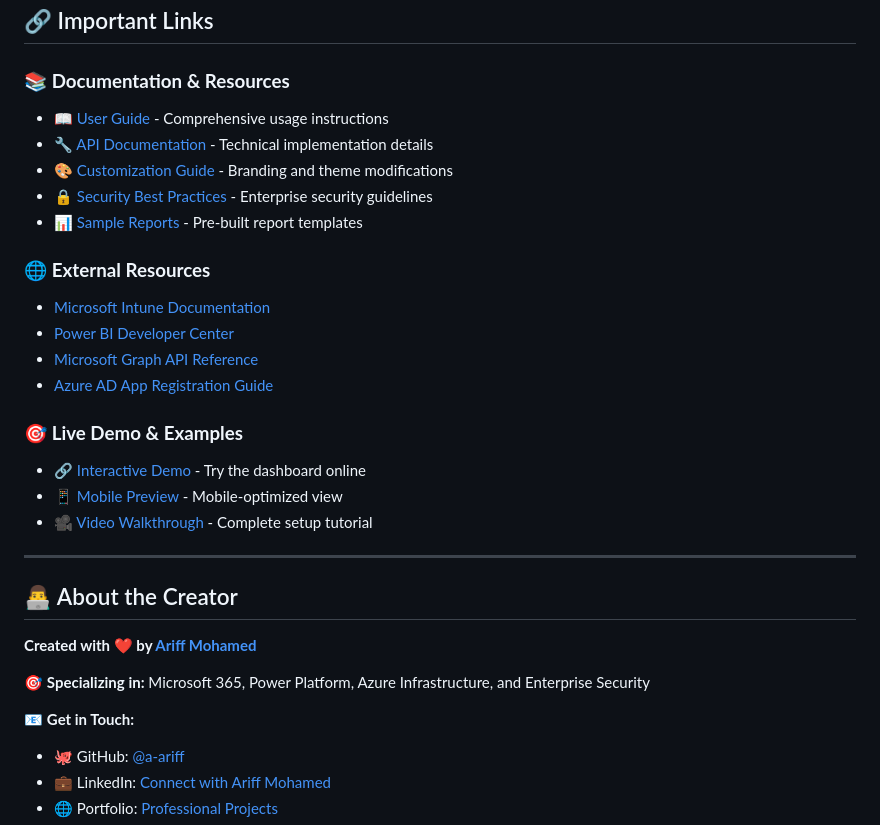
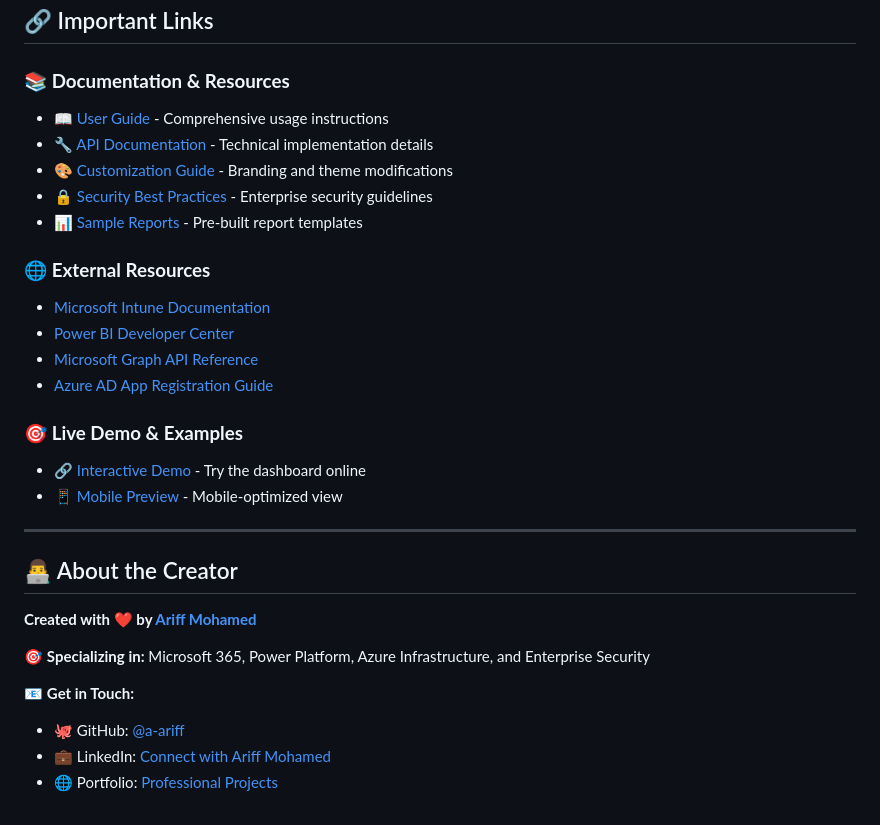
Before and after one commit to a-ariff/intune-powerbi-dashboard, a Markdown page: README.md, the part around one of its changes. GitHub-like rendering.

Commit message:
docs(readme): remove Video Walkthrough section (no video yet)

```diff
--- a/README.md
+++ b/README.md
@@ -70,7 +73,6 @@ See the `Dockerfile` and `.github/workflows/docker-publish.yml` for implementati
 ## 🔗 Important Links
 
 ### 📚 **Documentation & Resources**
-
 - [📖 User Guide](./docs/user-guide.md) - Comprehensive usage instructions
 - [🔧 API Documentation](./docs/api-reference.md) - Technical implementation details
 - [🎨 Customization Guide](./docs/customization.md) - Branding and theme modifications
@@ -78,17 +80,14 @@ See the `Dockerfile` and `.github/workflows/docker-publish.yml` for implementati
 - [📊 Sample Reports](./docs/sample-reports.md) - Pre-built report templates
 
 ### 🌐 **External Resources**
-
 - [Microsoft Intune Documentation](https://docs.microsoft.com/en-us/mem/intune/)
 - [Power BI Developer Center](https://powerbi.microsoft.com/developers/)
 - [Microsoft Graph API Reference](https://docs.microsoft.com/en-us/graph/)
 - [Azure AD App Registration Guide](https://docs.microsoft.com/en-us/azure/active-directory/develop/quickstart-register-app)
 
 ### 🎯 **Live Demo & Examples**
-
 - [🔗 Interactive Demo](https://a-ariff.github.io/intune-powerbi-dashboard/) - Try the dashboard online
 - [📱 Mobile Preview](https://a-ariff.github.io/intune-powerbi-dashboard/mobile) - Mobile-optimized view
-- [🎥 Video Walkthrough](https://youtu.be/demo-video-id) - Complete setup tutorial
 
 ---
 
@@ -99,7 +98,6 @@ See the `Dockerfile` and `.github/workflows/docker-publish.yml` for implementati
 🎯 **Specializing in:** Microsoft 365, Power Platform, Azure Infrastructure, and Enterprise Security
 
 📧 **Get in Touch:**
-
 - 🐙 GitHub: [@a-ariff](https://github.com/a-ariff)
 - 💼 LinkedIn: [Connect with Ariff Mohamed](https://www.linkedin.com/in/ariff-mohamed/)
 - 🌐 Portfolio: [Professional Projects](https://a-ariff.github.io)
```
Also changed, not shown: other parts of README.md (+3 -0 lines).
